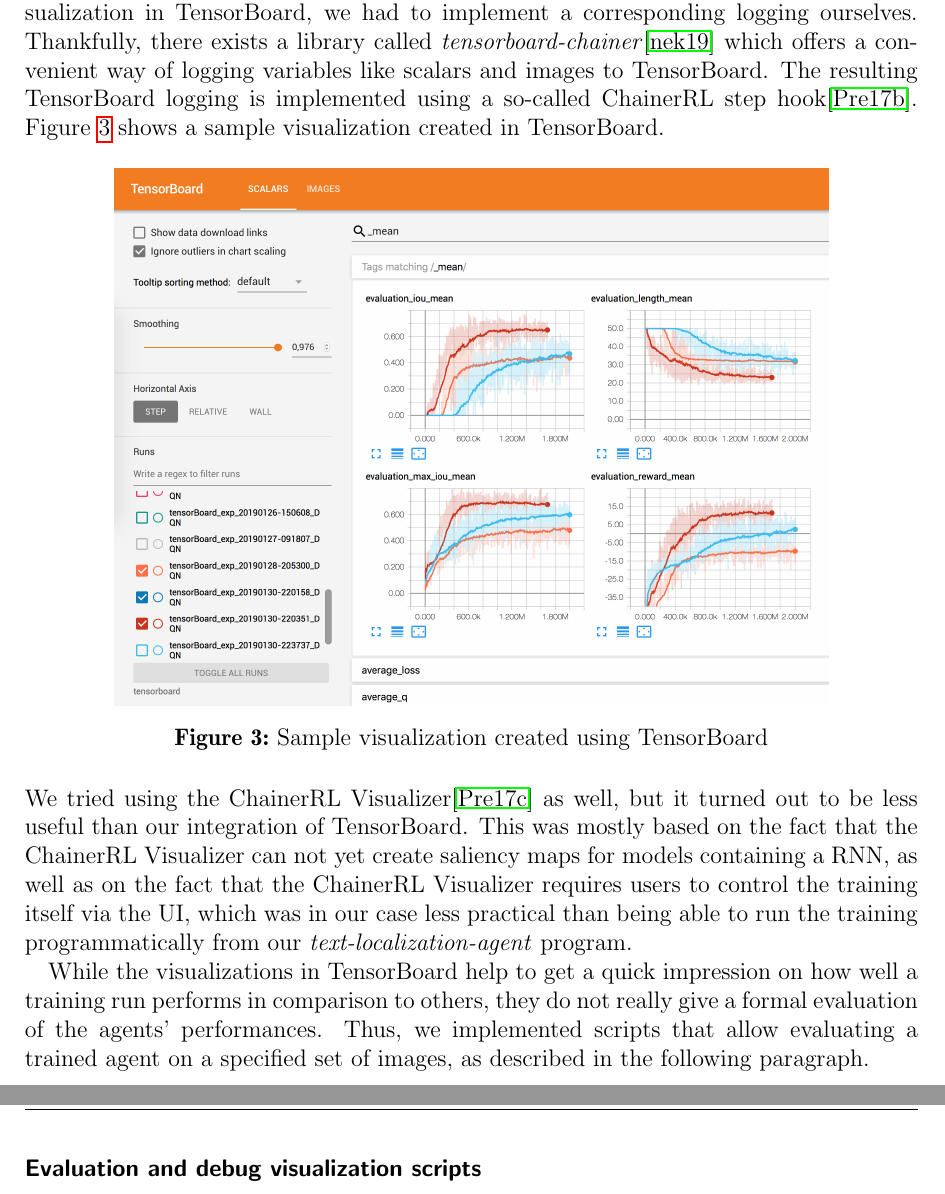
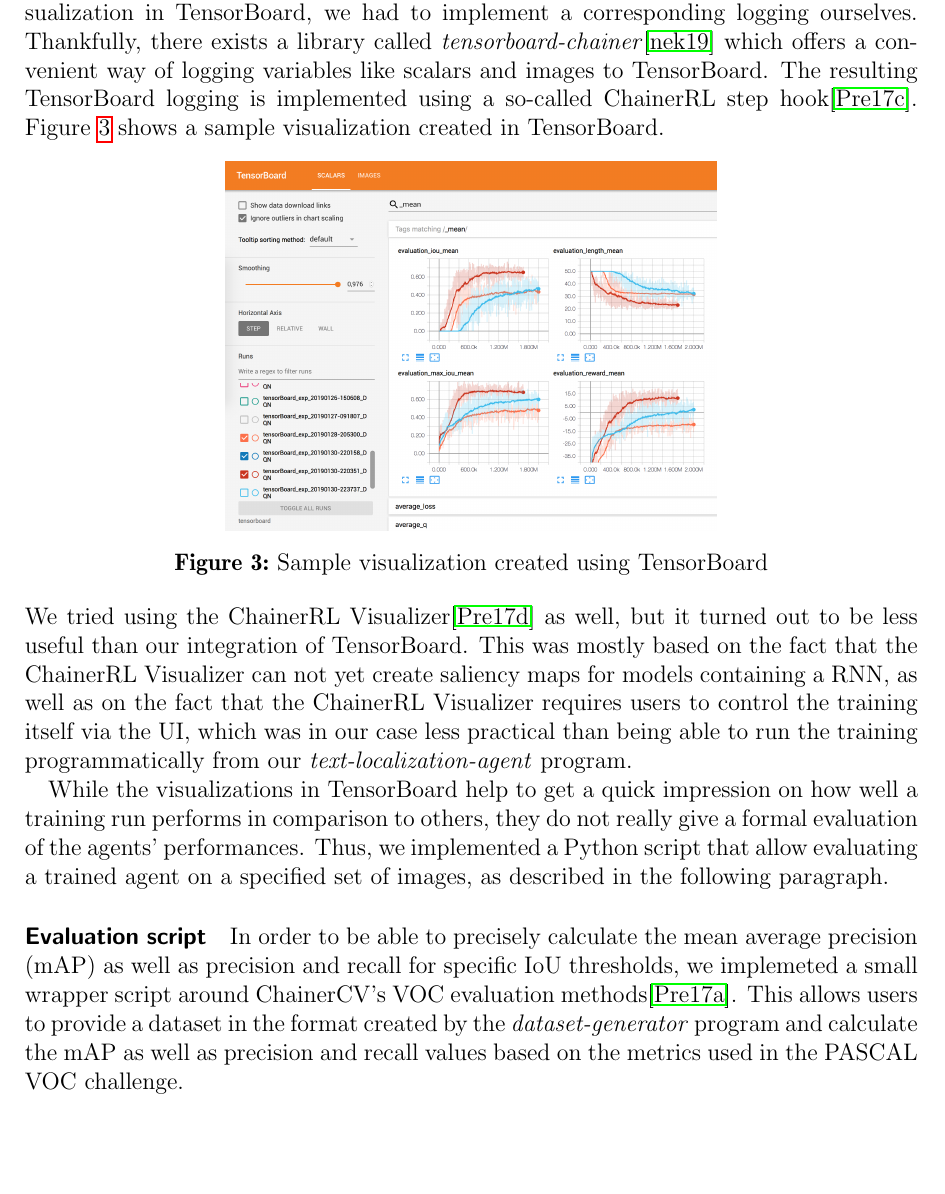
Before and after one commit to hpi-www-midl-text-localization/report, a LaTeX document (report.tex, which reads 04_system_architecture.tex): two parts of pages 9 and 10 of 14 before the commit and part of page 9 of 13 after it, the two joined at a grey line, cut so that both start at the same text, the shorter picture padded with empty space. Compiled offline with pdfLaTeX.

Commit message:
Add paragraph about evaluation script to System Architecture section

```diff
--- a/04_system_architecture.tex
+++ b/04_system_architecture.tex
@@ -93,7 +93,7 @@
 
 \begin{figure}[h!]
     \centering
-    \includegraphics[width=0.8\textwidth]{figures/tensorboard-sample-output.png}
+    \includegraphics[width=0.55\textwidth]{figures/tensorboard-sample-output.png}
     \caption{Sample visualization created using TensorBoard}
     \label{fig:tensorboard-sample-output}
 \end{figure}
@@ -102,6 +102,9 @@
 This was mostly based on the fact that the ChainerRL Visualizer can not yet create saliency maps for models containing a RNN, as well as on the fact that the ChainerRL Visualizer requires users to control the training itself via the UI, which was in our case less practical than being able to run the training programmatically from our \textit{text-localization-agent} program.
 
 While the visualizations in TensorBoard help to get a quick impression on how well a training run performs in comparison to others, they do not really give a formal evaluation of the agents' performances.
-Thus, we implemented scripts that allow evaluating a trained agent on a specified set of images, as described in the following paragraph.
+Thus, we implemented a Python script that allow evaluating a trained agent on a specified set of images, as described in the following paragraph.
 
-\paragraph{Evaluation and debug visualization scripts}
+\paragraph{Evaluation script}
+
+In order to be able to precisely calculate the mean average precision (mAP) as well as precision and recall for specific IoU thresholds, we implemeted a small wrapper script around ChainerCV's VOC evaluation methods\cite{ChainerCVEvalDetectionVOC}.
+This allows users to provide a dataset in the format created by the \textit{dataset-generator} program and calculate the mAP as well as precision and recall values based on the metrics used in the PASCAL VOC challenge.
```
Also changed, not shown: references.bib (+8 -0 lines).
